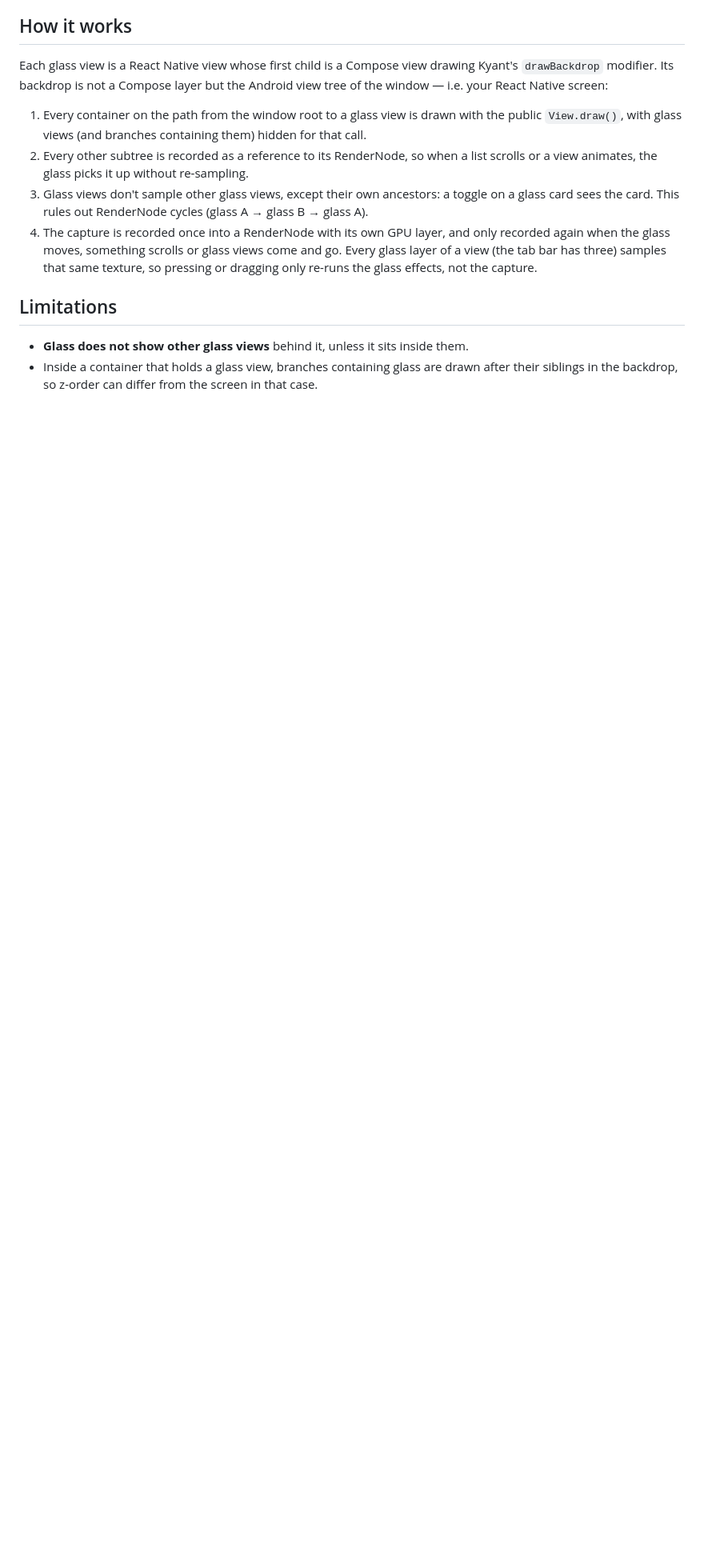
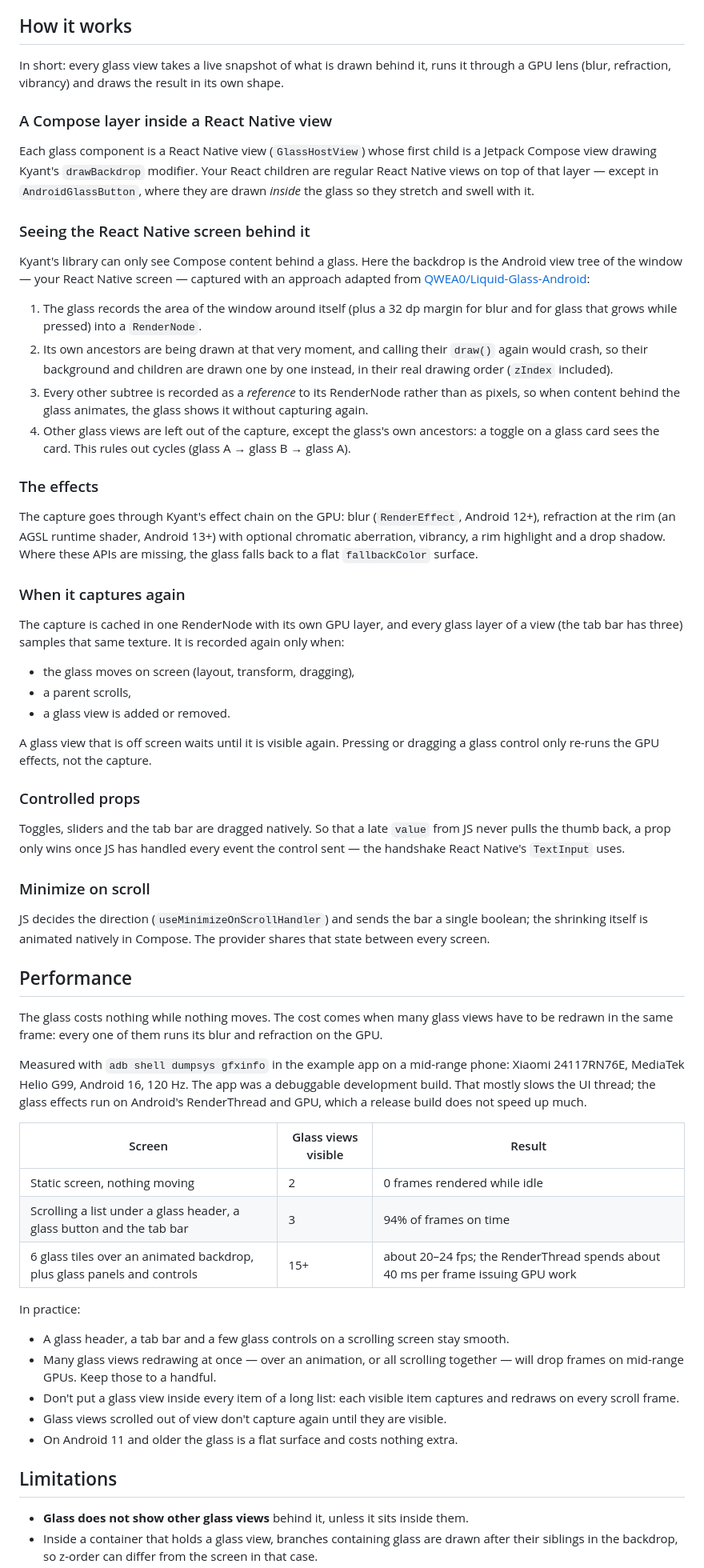
Before and after one commit to kagantemizkan/expo-android-glass-view, a Markdown page: README.md, the part around the change. Shown at 80% size. GitHub-like rendering; blank space fills up the shorter version.

Commit message:
Enhance README with detailed explanation of glass view functionality and performance metrics

```diff
--- a/README.md
+++ b/README.md
@@ -317,20 +317,88 @@ are told a native gesture started. Vertical drags still scroll.
 
 ## How it works
 
-Each glass view is a React Native view whose first child is a Compose view drawing Kyant's
-`drawBackdrop` modifier. Its backdrop is not a Compose layer but the Android view tree of the
-window — i.e. your React Native screen:
+In short: every glass view takes a live snapshot of what is drawn behind it, runs it through a
+GPU lens (blur, refraction, vibrancy) and draws the result in its own shape.
 
-1. Every container on the path from the window root to a glass view is drawn with the public
-   `View.draw()`, with glass views (and branches containing them) hidden for that call.
-2. Every other subtree is recorded as a reference to its RenderNode, so when a list scrolls or a
-   view animates, the glass picks it up without re-sampling.
-3. Glass views don't sample other glass views, except their own ancestors: a toggle on a glass
-   card sees the card. This rules out RenderNode cycles (glass A → glass B → glass A).
-4. The capture is recorded once into a RenderNode with its own GPU layer, and only recorded again
-   when the glass moves, something scrolls or glass views come and go. Every glass layer of a view
-   (the tab bar has three) samples that same texture, so pressing or dragging only re-runs the
-   glass effects, not the capture.
+### A Compose layer inside a React Native view
+
+Each glass component is a React Native view (`GlassHostView`) whose first child is a Jetpack
+Compose view drawing Kyant's `drawBackdrop` modifier. Your React children are regular React
+Native views on top of that layer — except in `AndroidGlassButton`, where they are drawn _inside_
+the glass so they stretch and swell with it.
+
+### Seeing the React Native screen behind it
+
+Kyant's library can only see Compose content behind a glass. Here the backdrop is the Android
+view tree of the window — your React Native screen — captured with an approach adapted from
+[QWEA0/Liquid-Glass-Android](https://github.com/QWEA0/Liquid-Glass-Android):
+
+1. The glass records the area of the window around itself (plus a 32 dp margin for blur and for
+   glass that grows while pressed) into a `RenderNode`.
+2. Its own ancestors are being drawn at that very moment, and calling their `draw()` again would
+   crash, so their background and children are drawn one by one instead, in their real drawing
+   order (`zIndex` included).
+3. Every other subtree is recorded as a _reference_ to its RenderNode rather than as pixels, so
+   when content behind the glass animates, the glass shows it without capturing again.
+4. Other glass views are left out of the capture, except the glass's own ancestors: a toggle on
+   a glass card sees the card. This rules out cycles (glass A → glass B → glass A).
+
+### The effects
+
+The capture goes through Kyant's effect chain on the GPU: blur (`RenderEffect`, Android 12+),
+refraction at the rim (an AGSL runtime shader, Android 13+) with optional chromatic aberration,
+vibrancy, a rim highlight and a drop shadow. Where these APIs are missing, the glass falls back
+to a flat `fallbackColor` surface.
+
+### When it captures again
+
+The capture is cached in one RenderNode with its own GPU layer, and every glass layer of a view
+(the tab bar has three) samples that same texture. It is recorded again only when:
+
+- the glass moves on screen (layout, transform, dragging),
+- a parent scrolls,
+- a glass view is added or removed.
+
+A glass view that is off screen waits until it is visible again. Pressing or dragging a glass
+control only re-runs the GPU effects, not the capture.
+
+### Controlled props
+
+Toggles, sliders and the tab bar are dragged natively. So that a late `value` from JS never
+pulls the thumb back, a prop only wins once JS has handled every event the control sent — the
+handshake React Native's `TextInput` uses.
+
+### Minimize on scroll
+
+JS decides the direction (`useMinimizeOnScrollHandler`) and sends the bar a single boolean; the
+shrinking itself is animated natively in Compose. The provider shares that state between every
+screen.
+
+## Performance
+
+The glass costs nothing while nothing moves. The cost comes when many glass views have to be
+redrawn in the same frame: every one of them runs its blur and refraction on the GPU.
+
+Measured with `adb shell dumpsys gfxinfo` in the example app on a mid-range phone: Xiaomi
+24117RN76E, MediaTek Helio G99, Android 16, 120 Hz. The app was a debuggable development build.
+That mostly slows the UI thread; the glass effects run on Android's RenderThread and GPU,
+which a release build does not speed up much.
+
+| Screen                                                                     | Glass views visible | Result                                                                            |
+| -------------------------------------------------------------------------- | ------------------- | --------------------------------------------------------------------------------- |
+| Static screen, nothing moving                                              | 2                   | 0 frames rendered while idle                                                      |
+| Scrolling a list under a glass header, a glass button and the tab bar      | 3                   | 94% of frames on time                                                             |
+| 6 glass tiles over an animated backdrop, plus glass panels and controls    | 15+                 | about 20–24 fps; the RenderThread spends about 40 ms per frame issuing GPU work   |
+
+In practice:
+
+- A glass header, a tab bar and a few glass controls on a scrolling screen stay smooth.
+- Many glass views redrawing at once — over an animation, or all scrolling together — will
+  drop frames on mid-range GPUs. Keep those to a handful.
+- Don't put a glass view inside every item of a long list: each visible item captures and
+  redraws on every scroll frame.
+- Glass views scrolled out of view don't capture again until they are visible.
+- On Android 11 and older the glass is a flat surface and costs nothing extra.
 
 ## Limitations
 
```
